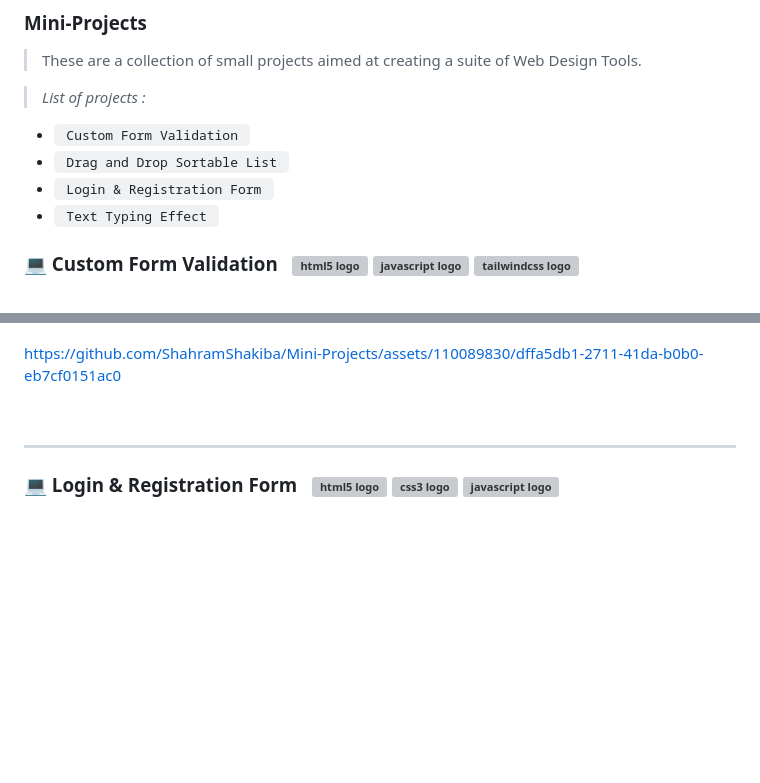
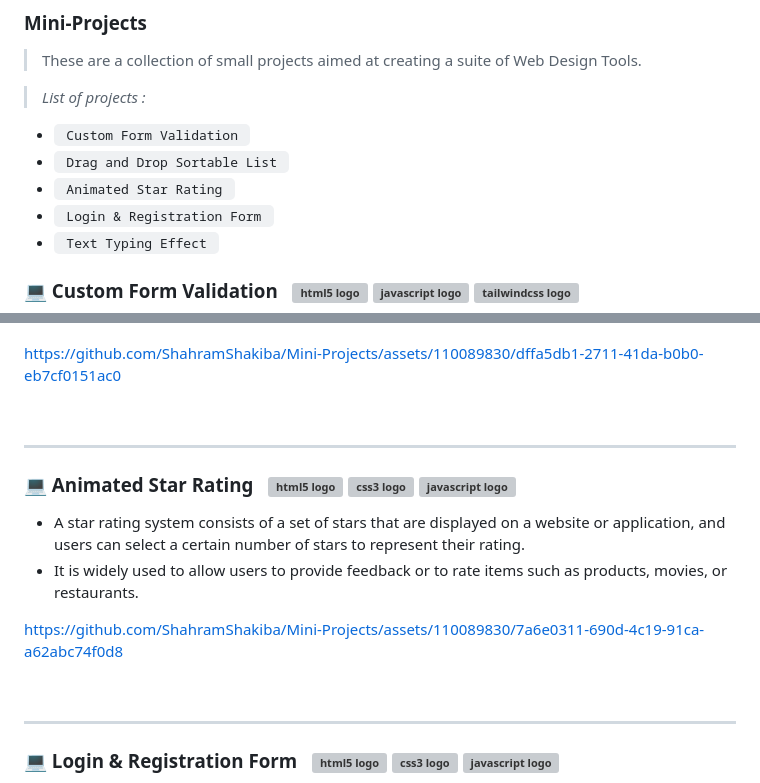
Before and after one commit to ShahramShakiba/JavaScript-Work-Showcase, a Markdown page: README.md, 2 parts joined by grey strips. Drawn GitHub-style; blank space fills up the shorter version; grey boxes are pictures that could not be loaded.

```diff
--- a/README.md
+++ b/README.md
@@ -6,6 +6,7 @@
 >  _List of projects :_ <br/>
 + `  Custom Form Validation  `
 + `  Drag and Drop Sortable List  `
++ `  Animated Star Rating  `
 + `  Login & Registration Form  `
 + `  Text Typing Effect  `
 
@@ -32,6 +33,17 @@ https://github.com/ShahramShakiba/Mini-Projects/assets/110089830/dffa5db1-2711-4
 
  ***
 
+ ### 💻 Animated Star Rating  &nbsp; <img src="https://skillicons.dev/icons?i=html" height="40" width="18" alt="html5 logo"  /> <img src="https://skillicons.dev/icons?i=css" height="40" width="18"  alt="css3 logo"  /> <img src="https://skillicons.dev/icons?i=js" height="40" width="18"  alt="javascript logo"  />
+- A star rating system consists of a set of stars that are displayed on a website or application, and users can select a certain number of stars to represent their rating.
+- It is widely used to allow users to provide feedback or to rate items such as products, movies, or restaurants.
+
+https://github.com/ShahramShakiba/Mini-Projects/assets/110089830/7a6e0311-690d-4c19-91ca-a62abc74f0d8
+
+
+  <br/>
+
+ ***
+
 ### 💻 Login & Registration Form  &nbsp; <img src="https://skillicons.dev/icons?i=html" height="40" width="18" alt="html5 logo"  /> <img src="https://skillicons.dev/icons?i=css" height="40" width="18"  alt="css3 logo"  /> <img src="https://skillicons.dev/icons?i=js" height="40" width="18"  alt="javascript logo"  />
 - In this project, I craft a website’s homepage that has a Navigation-bar and a Login-button. When you click on the button, a login form will popup with a cool blurred background effect.<br/>
 - The form has an image on the left and input fields on the right side. If you want to sign up instead, simply click on the sign-up link and you’ll be taken to the registration form.
```
